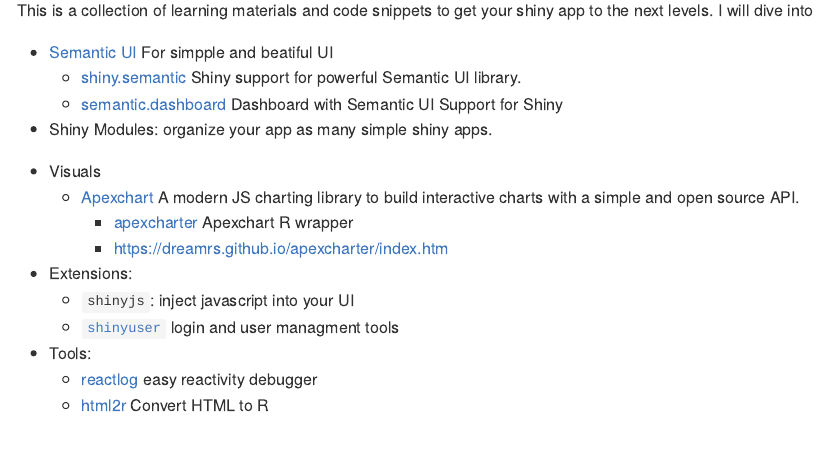
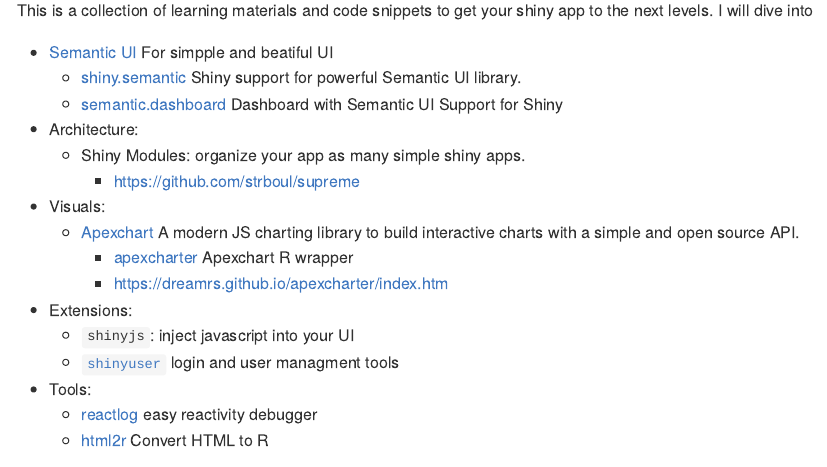
Before and after one commit to systats/shinyideas, an R Markdown document (README.Rmd): the page in a window 1100 px wide, from 110 px down. Rendered offline with R 4.5, knitr and Pandoc, with nearby package versions; long lines of code are wrapped.

Commit message:
Update README.Rmd

```diff
--- a/README.Rmd
+++ b/README.Rmd
@@ -13,21 +13,16 @@
 * [Semantic UI](https://semantic-ui.com) For simpple and beatiful UI
     + [shiny.semantic](https://github.com/Appsilon/shiny.semantic) Shiny support for powerful Semantic UI library.
     + [semantic.dashboard](https://github.com/Appsilon/semantic.dashboard) Dashboard with Semantic UI Support for Shiny
-* Shiny Modules: organize your app as many simple shiny apps.
-
-
-<!---Provides beatiful css classes that are intuitavely to explore, add and remeber. Code readability is also a plus for semantic css classes.--->
-
-* Visuals
+* Architecture:
+    + Shiny Modules: organize your app as many simple shiny apps.
+        - https://github.com/strboul/supreme
+* Visuals:
     - [Apexchart](https://apexcharts.com/) A modern JS charting library to build interactive charts with a simple and open source API.
         + [apexcharter](https://github.com/dreamRs/apexcharter) Apexchart R wrapper
         + https://dreamrs.github.io/apexcharter/index.htm
-
-
 * Extensions:
     - `shinyjs`: inject javascript into your UI
     - [`shinyuser`](https://github.com/systats/shinyuser) login and user managment tools
-
 * Tools:
     - [reactlog](https://github.com/rstudio/reactlog) easy reactivity
     debugger
```
